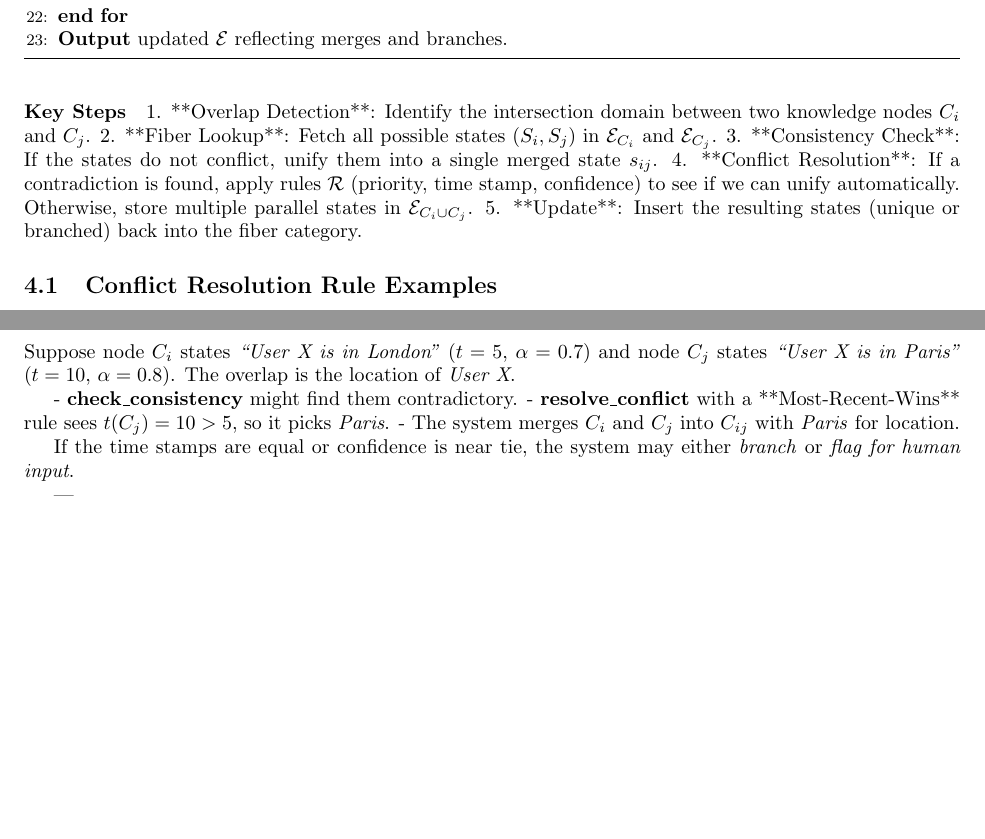
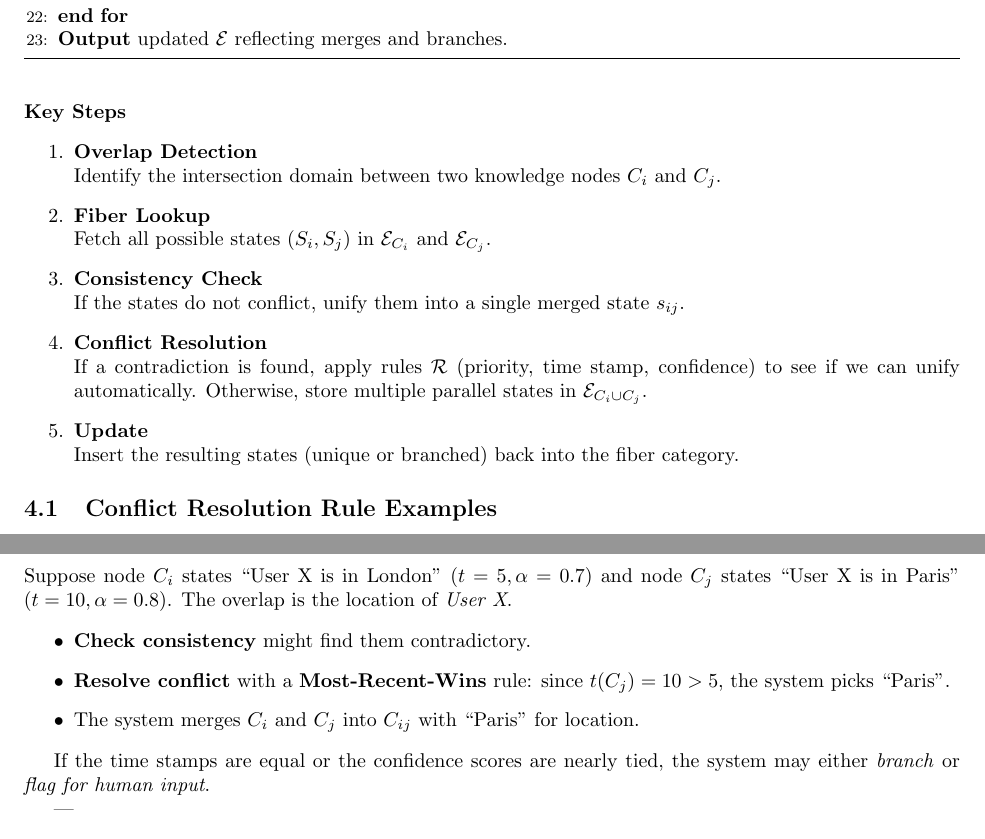
Before and after one commit to MagnetonIO/ai_theory, a LaTeX paper (fibered_sheaf_merge_protocol.tex): two parts of pages 4 and 6 of 8, joined at a grey line, cut so that both start at the same text, the shorter picture padded with empty space. Compiled offline with pdfLaTeX.

Commit message:
fix formatting

```diff
--- a/fibered_sheaf_merge_protocol.tex
+++ b/fibered_sheaf_merge_protocol.tex
@@ -150,11 +150,23 @@ Algorithm~\ref{alg:fibered_sheaf_merge} outlines how we automatically or semi-au
 \end{algorithm}
 
 \paragraph{Key Steps}
-1. **Overlap Detection**: Identify the intersection domain between two knowledge nodes $C_i$ and $C_j$.
-2. **Fiber Lookup**: Fetch all possible states ($S_i, S_j$) in $\mathcal{E}_{C_i}$ and $\mathcal{E}_{C_j}$.
-3. **Consistency Check**: If the states do not conflict, unify them into a single merged state $s_{ij}$.
-4. **Conflict Resolution**: If a contradiction is found, apply rules $\mathcal{R}$ (priority, time stamp, confidence) to see if we can unify automatically. Otherwise, store multiple parallel states in $\mathcal{E}_{C_i \cup C_j}$.
-5. **Update**: Insert the resulting states (unique or branched) back into the fiber category.
+
+\begin{enumerate}
+    \item \textbf{Overlap Detection} \\
+    Identify the intersection domain between two knowledge nodes \(C_i\) and \(C_j\).
+
+    \item \textbf{Fiber Lookup} \\
+    Fetch all possible states \((S_i, S_j)\) in \(\mathcal{E}_{C_i}\) and \(\mathcal{E}_{C_j}\).
+
+    \item \textbf{Consistency Check} \\
+    If the states do not conflict, unify them into a single merged state \(s_{ij}\).
+
+    \item \textbf{Conflict Resolution} \\
+    If a contradiction is found, apply rules \(\mathcal{R}\) (priority, time stamp, confidence) to see if we can unify automatically. Otherwise, store multiple parallel states in \(\mathcal{E}_{C_i \cup C_j}\).
+
+    \item \textbf{Update} \\
+    Insert the resulting states (unique or branched) back into the fiber category.
+\end{enumerate}
 
 \subsection{Conflict Resolution Rule Examples}
 \begin{itemize}
@@ -248,13 +260,17 @@ class FiberedSheafSystem:
 
 \subsection{Example Scenario}
 
-Suppose node $C_i$ states \emph{``User X is in London''} ($t=5$, $\alpha=0.7$) and node $C_j$ states \emph{``User X is in Paris''} ($t=10$, $\alpha=0.8$). The overlap is the location of \emph{User X}.
+Suppose node $C_i$ states “User X is in London” $(t = 5, \alpha = 0.7)$ and node $C_j$ states “User X is in Paris”
+$(t = 10, \alpha = 0.8)$. The overlap is the location of \emph{User X}.
 
-- \(\textbf{check\_consistency}\) might find them contradictory.
-- \(\textbf{resolve\_conflict}\) with a **Most-Recent-Wins** rule sees $t(C_j)=10 > 5$, so it picks \emph{Paris}.
-- The system merges $C_i$ and $C_j$ into $C_{ij}$ with \emph{Paris} for location.
+\begin{itemize}
+    \item \textbf{Check consistency} might find them contradictory.
+    \item \textbf{Resolve conflict} with a \textbf{Most-Recent-Wins} rule: since $t(C_j) = 10 > 5$, the system picks ``Paris''.
+    \item The system merges $C_i$ and $C_j$ into $C_{ij}$ with ``Paris'' for location.
+\end{itemize}
 
-If the time stamps are equal or confidence is near tie, the system may either \emph{branch} or \emph{flag for human input}.
+If the time stamps are equal or the confidence scores are nearly tied, the system may either \emph{branch}
+or \emph{flag for human input}.
 
 ---
 
```
Also changed, not shown: fibered_sheaf_merge_protocol.pdf.
